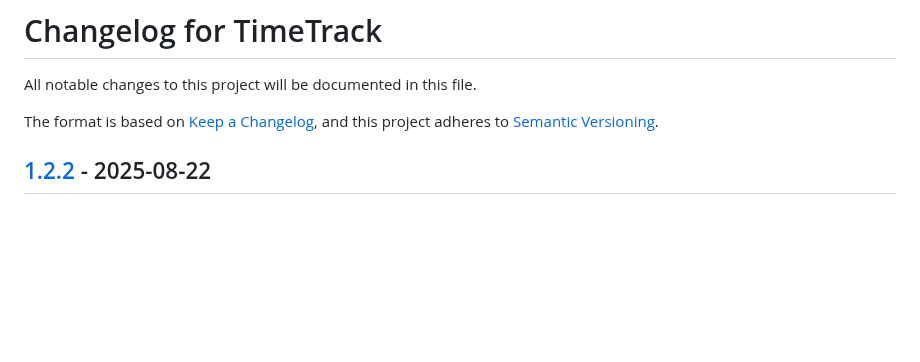
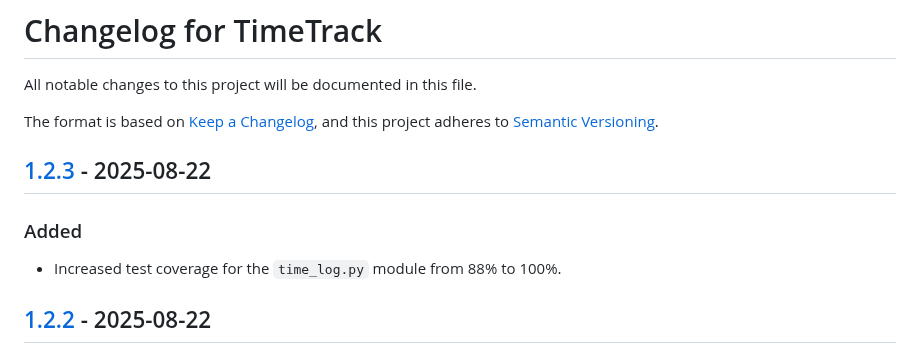
Before and after one commit to PPeitsch/TimeTrack, a Markdown page: CHANGELOG.md, the part around one of its changes. GitHub-like rendering; blank space fills up the shorter version.

Commit message:
docs: Add release notes for version 1.2.3

```diff
--- a/CHANGELOG.md
+++ b/CHANGELOG.md
@@ -4,6 +4,12 @@ All notable changes to this project will be documented in this file.
 
 The format is based on [Keep a Changelog](https://keepachangelog.com/en/1.0.0/),
 and this project adheres to [Semantic Versioning](https://semver.org/spec/v2.0.0.html).
+
+
+## [1.2.3] - 2025-08-22
+
+### Added
+- Increased test coverage for the `time_log.py` module from 88% to 100%.
 
 
 ## [1.2.2] - 2025-08-22
```
Also changed, not shown: other parts of CHANGELOG.md (+1 -0 lines).
